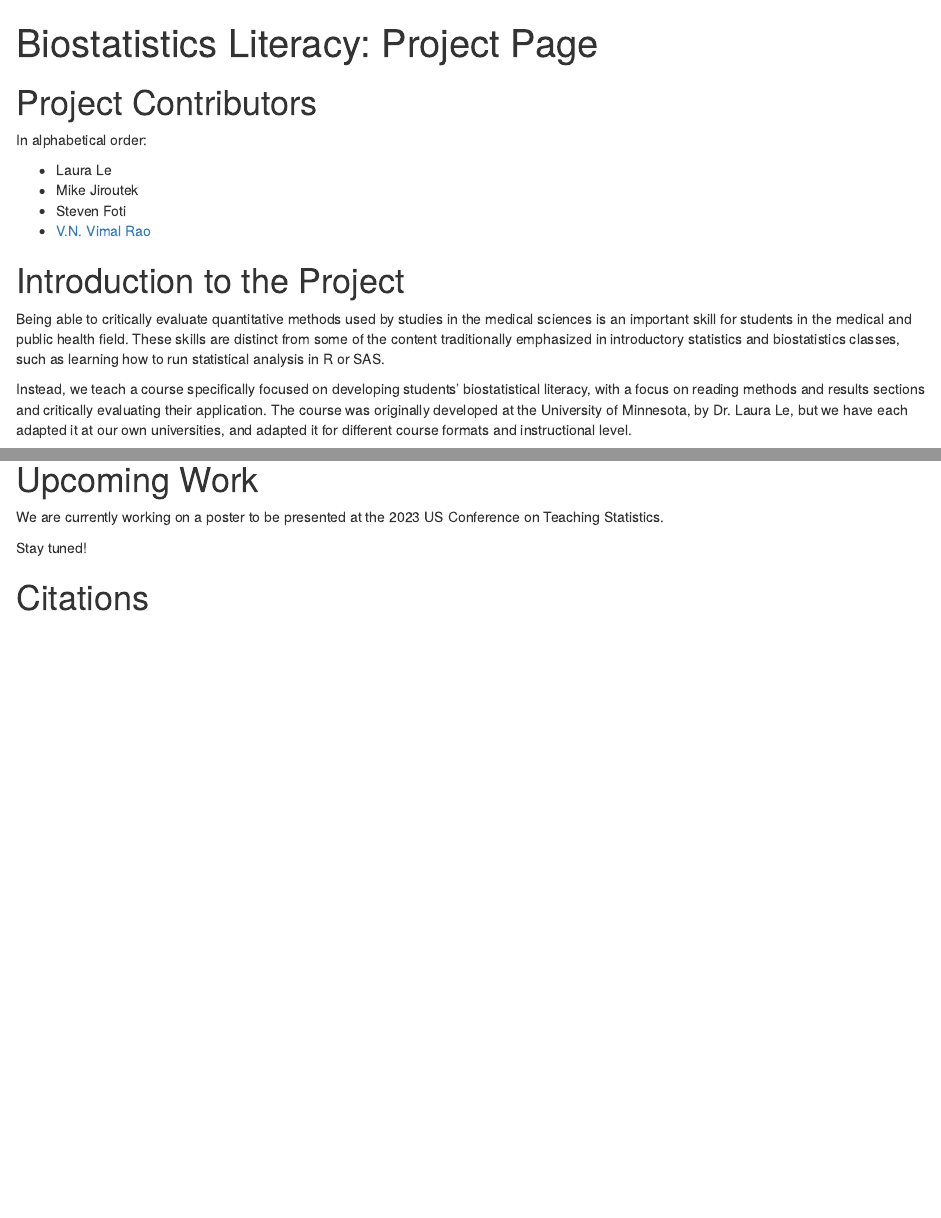
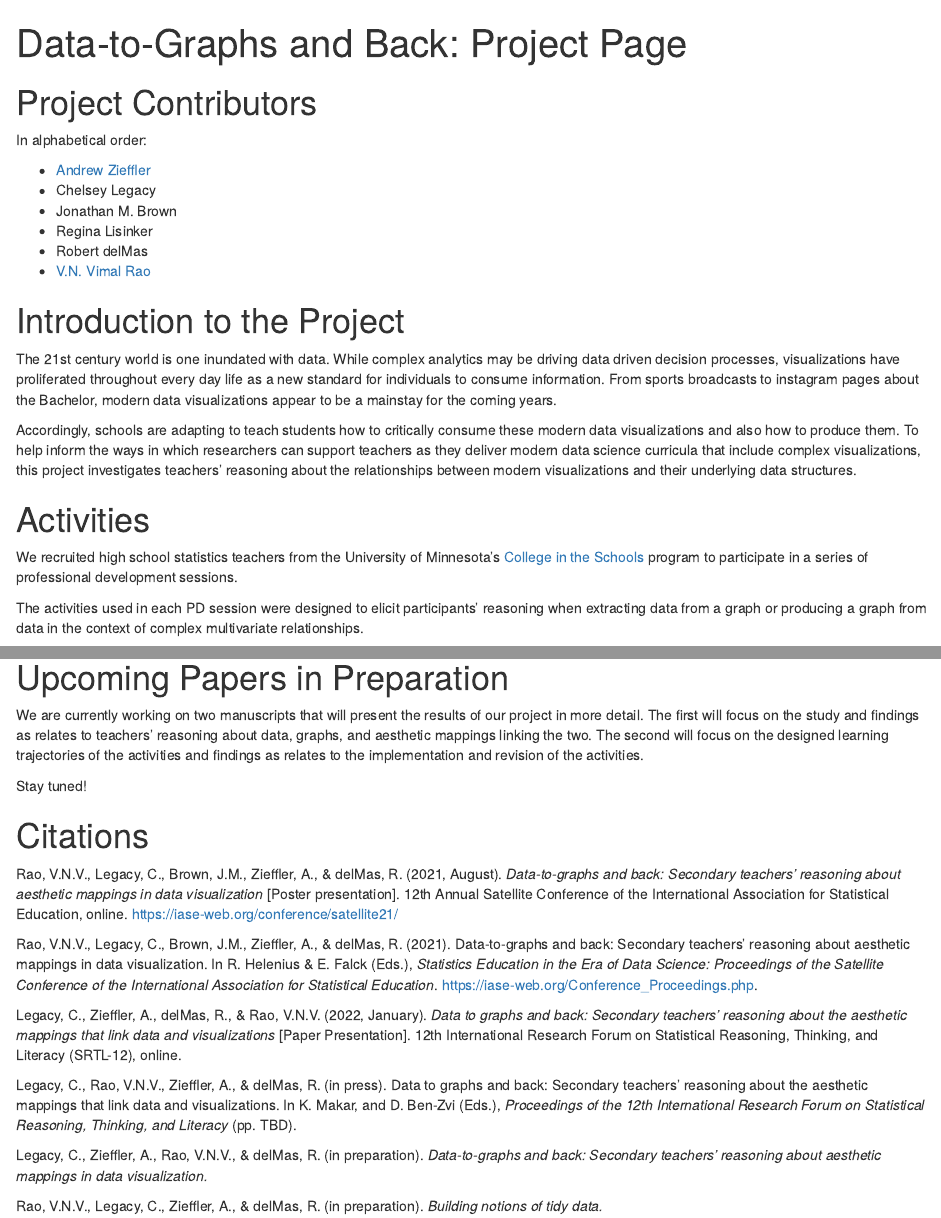
Before and after one commit to RaoVNV/Data-to-Graphs, an R Markdown document (docs/index.Rmd): the page in a window 1100 px wide, from its top, and a second part further down, joined at a grey line. Rendered offline with R 4.5, knitr and Pandoc, with nearby package versions; drawn as R Markdown's standard HTML page in place of the format the file asks for.

Commit message:
Revert "initial project description"
This reverts commit b1dd63251a3fae26c141d5891a330725eedf66d0.

```diff
--- a/docs/index.Rmd
+++ b/docs/index.Rmd
@@ -1,5 +1,5 @@
 ---
-title: "Biostatistics Literacy: Project Page"
+title: "Data-to-Graphs and Back: Project Page"
 output: rmdformats::readthedown
 ---
 
@@ -12,19 +12,21 @@ library(rmdformats)
 
 In alphabetical order:
 
-- Laura Le
-- Mike Jiroutek
-- Steven Foti
+- [Andrew Zieffler](https://www.datadreaming.org/top/about/)
+- Chelsey Legacy
+- Jonathan M. Brown
+- Regina Lisinker
+- Robert delMas
 - [V.N. Vimal Rao](https://raovnv.github.io/research.html)
 
 # Introduction to the Project
 
-Being able to critically evaluate quantitative methods used by studies in the medical sciences is an important skill for students in the medical and public health field. These skills are distinct from some of the content traditionally emphasized in introductory statistics and biostatistics classes, such as learning how to run statistical analysis in R or SAS.
+The 21st century world is one inundated with data. While complex analytics may be driving data driven decision processes, visualizations have proliferated throughout every day life as a new standard for individuals to consume information. From sports broadcasts to instagram pages about the Bachelor, modern data visualizations appear to be a mainstay for the coming years.
 
-Instead, we teach a course specifically focused on developing students' biostatistical literacy, with a focus on reading methods and results sections and critically evaluating their application. The course was originally developed at the University of Minnesota, by Dr. Laura Le, but we have each adapted it at our own universities, and adapted it for different course formats and instructional level.
+Accordingly, schools are adapting to teach students how to critically consume these modern data visualizations and also how to produce them. To help inform the ways in which researchers can support teachers as they deliver modern data science curricula that include complex visualizations, this project investigates teachers' reasoning about the relationships between modern visualizations and their underlying data structures.
 
-The goal of this project is to share our resources with other biostatistics instructors, describe why and how we implemented these courses and evaluate their efficacy in achieving program-level student learning objectives, and provide a roadmap for other biostatistics instructors interested in implementing a similar course at their institution.
+# Activities
 
-# Upcoming Work
+We recruited high school statistics teachers from the University of Minnesota's [College in the Schools](https://ccaps.umn.edu/college-in-the-schools) program to participate in a series of professional development sessions.
 
-We are currently working on a poster to be presented at the 2023 US Conference on Teaching Statistics.
+The activities used in each PD session were designed to elicit participants’ reasoning when extracting data from a graph or producing a graph from data in the context of complex multivariate relationships.
@@ -31,4 +57,19 @@ We are currently working on a poster to be presented at the 2023 US Conference o
+# Upcoming Papers in Preparation
+
+We are currently working on two manuscripts that will present the results of our project in more detail. The first will focus on the study and findings as relates to teachers' reasoning about data, graphs, and aesthetic mappings linking the two. The second will focus on the designed learning trajectories of the activities and findings as relates to the implementation and revision of the activities.
 
 Stay tuned!
 
 # Citations
+
+Rao, V.N.V., Legacy, C., Brown, J.M., Zieffler, A., & delMas, R. (2021, August). *Data-to-graphs and back: Secondary teachers’ reasoning about aesthetic mappings in data visualization* [Poster presentation]. 12th Annual Satellite Conference of the International Association for Statistical Education, online. https://iase-web.org/conference/satellite21/
+
+Rao, V.N.V., Legacy, C., Brown, J.M., Zieffler, A., & delMas, R. (2021). Data-to-graphs and back: Secondary teachers’ reasoning about aesthetic mappings in data visualization. In R. Helenius & E. Falck (Eds.), *Statistics Education in the Era of Data Science: Proceedings of the Satellite Conference of the International Association for Statistical Education*. https://iase-web.org/Conference_Proceedings.php.
+
+Legacy, C., Zieffler, A., delMas, R., & Rao, V.N.V. (2022, January). *Data to graphs and back: Secondary teachers’ reasoning about the aesthetic mappings that link data and visualizations* [Paper Presentation]. 12th International Research Forum on Statistical Reasoning, Thinking, and Literacy (SRTL-12), online.
+
+Legacy, C., Rao, V.N.V., Zieffler, A., & delMas, R. (in press). Data to graphs and back: Secondary teachers’ reasoning about the aesthetic mappings that link data and visualizations. In K. Makar, and D. Ben-Zvi (Eds.), *Proceedings of the 12th International Research Forum on Statistical Reasoning, Thinking, and Literacy* (pp. TBD).
+
+Legacy, C., Zieffler, A., Rao, V.N.V., & delMas, R. (in preparation). *Data-to-graphs and back: Secondary teachers’ reasoning about aesthetic mappings in data visualization.*
+
+Rao, V.N.V., Legacy, C., Zieffler, A., & delMas, R. (in preparation). *Building notions of tidy data.*
```
Also changed, not shown: IASE-2021-Final-Abstract.pdf (added), activities/Traffic Visualization.pdf (added), iase-2021-poster.pdf (added), docs/index.Rmd (24 more changed lines), 13 other files.
